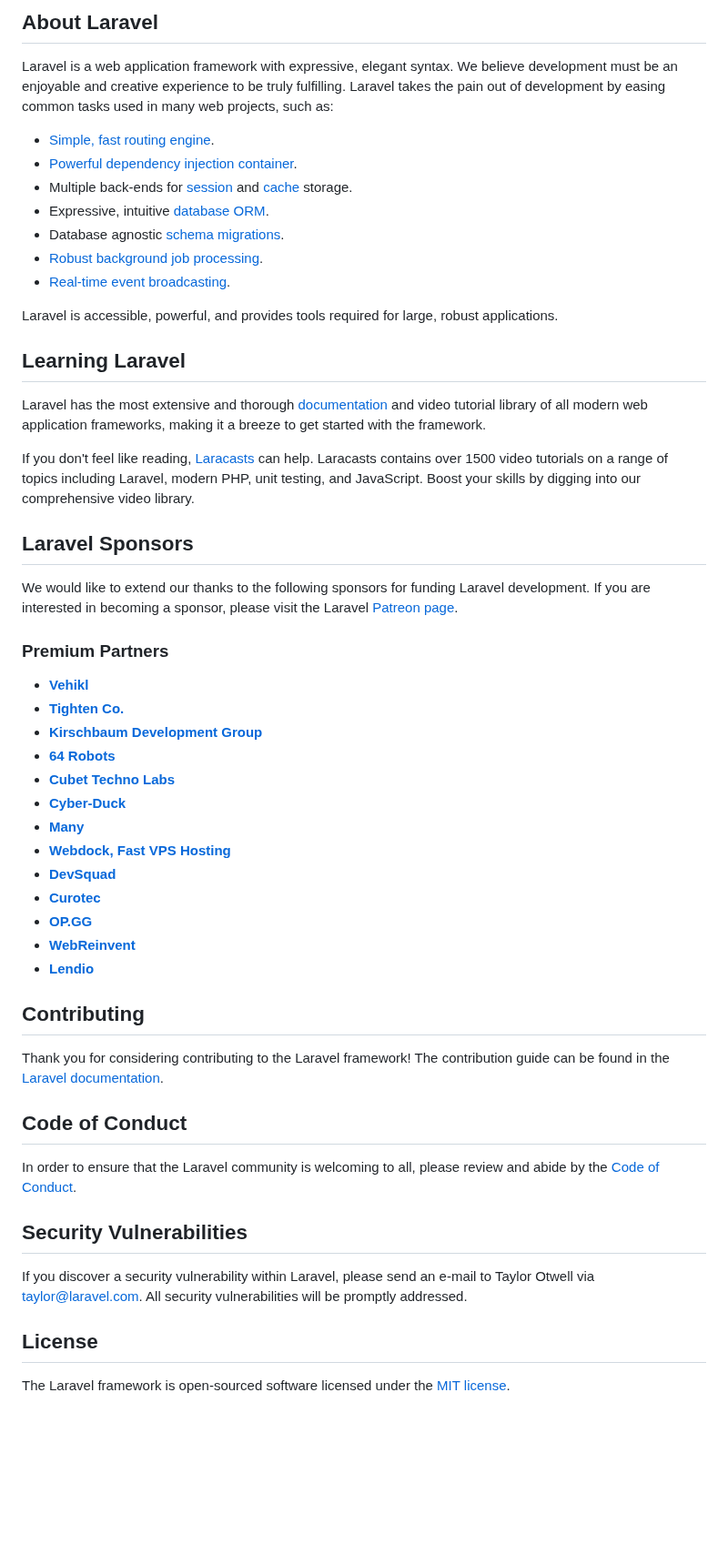
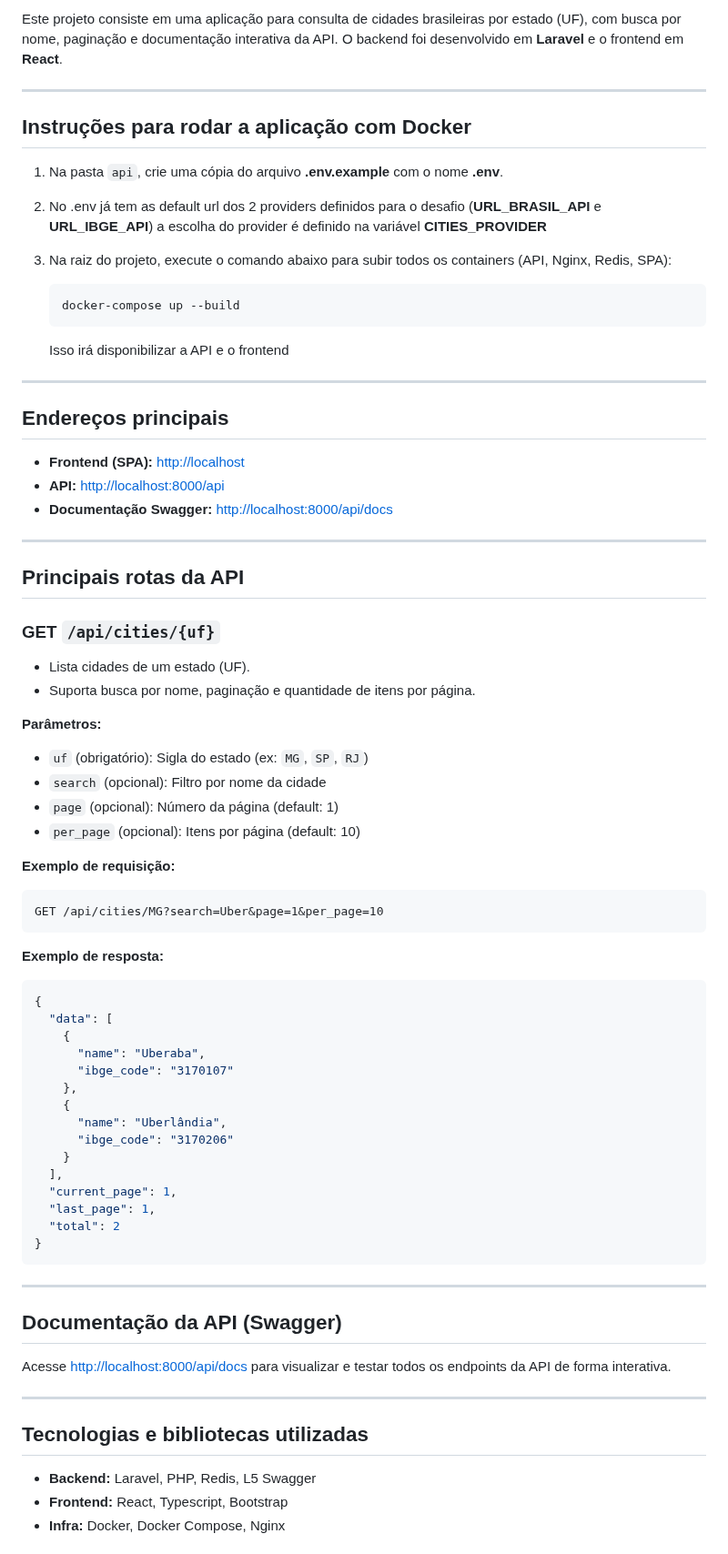
Before and after one commit to felipehenrique159/desafio_idez_digital, a Markdown page: README.md, the part around one of its changes. Shown at 91% size. GitHub-like rendering; blank space fills up the shorter version.

Commit message:
doc: documentação geral da aplicação

````diff
--- a/README.md
+++ b/README.md
@@ -9,56 +4,81 @@
 
-## About Laravel
+Este projeto consiste em uma aplicação para consulta de cidades brasileiras por estado (UF), com busca por nome, paginação e documentação interativa da API. O backend foi desenvolvido em **Laravel** e o frontend em **React**.
 
-Laravel is a web application framework with expressive, elegant syntax. We believe development must be an enjoyable and creative experience to be truly fulfilling. Laravel takes the pain out of development by easing common tasks used in many web projects, such as:
+---
 
-- [Simple, fast routing engine](https://laravel.com/docs/routing).
-- [Powerful dependency injection container](https://laravel.com/docs/container).
-- Multiple back-ends for [session](https://laravel.com/docs/session) and [cache](https://laravel.com/docs/cache) storage.
-- Expressive, intuitive [database ORM](https://laravel.com/docs/eloquent).
-- Database agnostic [schema migrations](https://laravel.com/docs/migrations).
-- [Robust background job processing](https://laravel.com/docs/queues).
-- [Real-time event broadcasting](https://laravel.com/docs/broadcasting).
+## Instruções para rodar a aplicação com Docker
 
-Laravel is accessible, powerful, and provides tools required for large, robust applications.
+1. Na pasta `api`, crie uma cópia do arquivo **.env.example** com o nome **.env**.
+2. No .env já tem as default url dos 2 providers definidos para o desafio (**URL_BRASIL_API** e **URL_IBGE_API**) a escolha do provider é definido na variável **CITIES_PROVIDER**
+3. Na raiz do projeto, execute o comando abaixo para subir todos os containers (API, Nginx, Redis, SPA):
 
-## Learning Laravel
+   ```
+   docker-compose up --build
+   ```
 
-Laravel has the most extensive and thorough [documentation](https://laravel.com/docs) and video tutorial library of all modern web application frameworks, making it a breeze to get started with the framework.
+   Isso irá disponibilizar a API e o frontend
 
-If you don't feel like reading, [Laracasts](https://laracasts.com) can help. Laracasts contains over 1500 video tutorials on a range of topics including Laravel, modern PHP, unit testing, and JavaScript. Boost your skills by digging into our comprehensive video library.
+---
 
-## Laravel Sponsors
+## Endereços principais
 
-We would like to extend our thanks to the following sponsors for funding Laravel development. If you are interested in becoming a sponsor, please visit the Laravel [Patreon page](https://patreon.com/taylorotwell).
+- **Frontend (SPA):** [http://localhost](http://localhost)
+- **API:** [http://localhost:8000/api](http://localhost:8000/api)
+- **Documentação Swagger:** [http://localhost:8000/api/docs](http://localhost:8000/api/docs)
 
-### Premium Partners
+---
 
-- **[Vehikl](https://vehikl.com/)**
-- **[Tighten Co.](https://tighten.co)**
-- **[Kirschbaum Development Group](https://kirschbaumdevelopment.com)**
-- **[64 Robots](https://64robots.com)**
-- **[Cubet Techno Labs](https://cubettech.com)**
-- **[Cyber-Duck](https://cyber-duck.co.uk)**
-- **[Many](https://www.many.co.uk)**
-- **[Webdock, Fast VPS Hosting](https://www.webdock.io/en)**
-- **[DevSquad](https://devsquad.com)**
-- **[Curotec](https://www.curotec.com/services/technologies/laravel/)**
-- **[OP.GG](https://op.gg)**
-- **[WebReinvent](https://webreinvent.com/?utm_source=laravel&utm_medium=github&utm_campaign=patreon-sponsors)**
-- **[Lendio](https://lendio.com)**
+## Principais rotas da API
 
-## Contributing
+### GET `/api/cities/{uf}`
 
-Thank you for considering contributing to the Laravel framework! The contribution guide can be found in the [Laravel documentation](https://laravel.com/docs/contributions).
+- Lista cidades de um estado (UF).
+- Suporta busca por nome, paginação e quantidade de itens por página.
 
-## Code of Conduct
+**Parâmetros:**
 
-In order to ensure that the Laravel community is welcoming to all, please review and abide by the [Code of Conduct](https://laravel.com/docs/contributions#code-of-conduct).
+- `uf` (obrigatório): Sigla do estado (ex: `MG`, `SP`, `RJ`)
+- `search` (opcional): Filtro por nome da cidade
+- `page` (opcional): Número da página (default: 1)
+- `per_page` (opcional): Itens por página (default: 10)
 
-## Security Vulnerabilities
+**Exemplo de requisição:**
 
-If you discover a security vulnerability within Laravel, please send an e-mail to Taylor Otwell via [taylor@laravel.com](mailto:taylor@laravel.com). All security vulnerabilities will be promptly addressed.
+```
+GET /api/cities/MG?search=Uber&page=1&per_page=10
+```
 
-## License
+**Exemplo de resposta:**
 
-The Laravel framework is open-sourced software licensed under the [MIT license](https://opensource.org/licenses/MIT).
+```json
+{
+  "data": [
+    {
+      "name": "Uberaba",
+      "ibge_code": "3170107"
+    },
+    {
+      "name": "Uberlândia",
+      "ibge_code": "3170206"
+    }
+  ],
+  "current_page": 1,
+  "last_page": 1,
+  "total": 2
+}
+```
+
+---
+
+## Documentação da API (Swagger)
+
+Acesse [http://localhost:8000/api/docs](http://localhost:8000/api/docs) para visualizar e testar todos os endpoints da API de forma interativa.
+
+---
+
+## Tecnologias e bibliotecas utilizadas
+
+- **Backend:** Laravel, PHP, Redis, L5 Swagger
+- **Frontend:** React, Typescript, Bootstrap
+- **Infra:** Docker, Docker Compose, Nginx
+
````
Also changed, not shown: other parts of README.md (+63 -7 lines).
